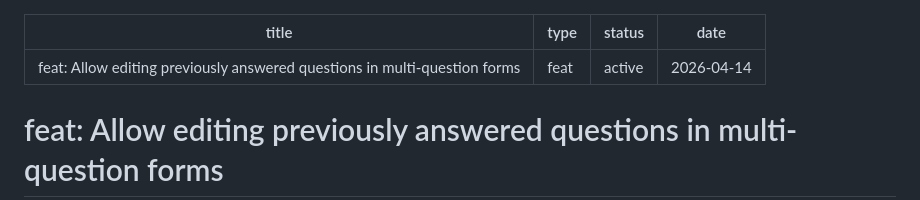
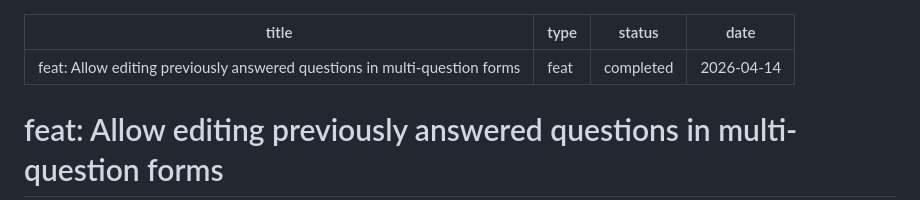
Before and after one commit to esnunes/destila, a Markdown page: docs/plans/2026-04-14-004-feat-edit-multi-question-answers-plan.md, the part around the change. Drawn GitHub-style.

Commit message:
docs: Mark edit multi-question answers plan as completed
Co-Authored-By: Claude Opus 4.6 (1M context) <noreply@anthropic.com>

```diff
--- a/docs/plans/2026-04-14-004-feat-edit-multi-question-answers-plan.md
+++ b/docs/plans/2026-04-14-004-feat-edit-multi-question-answers-plan.md
@@ -1,7 +1,7 @@
 ---
 title: "feat: Allow editing previously answered questions in multi-question forms"
 type: feat
-status: active
+status: completed
 date: 2026-04-14
 ---
 
```
